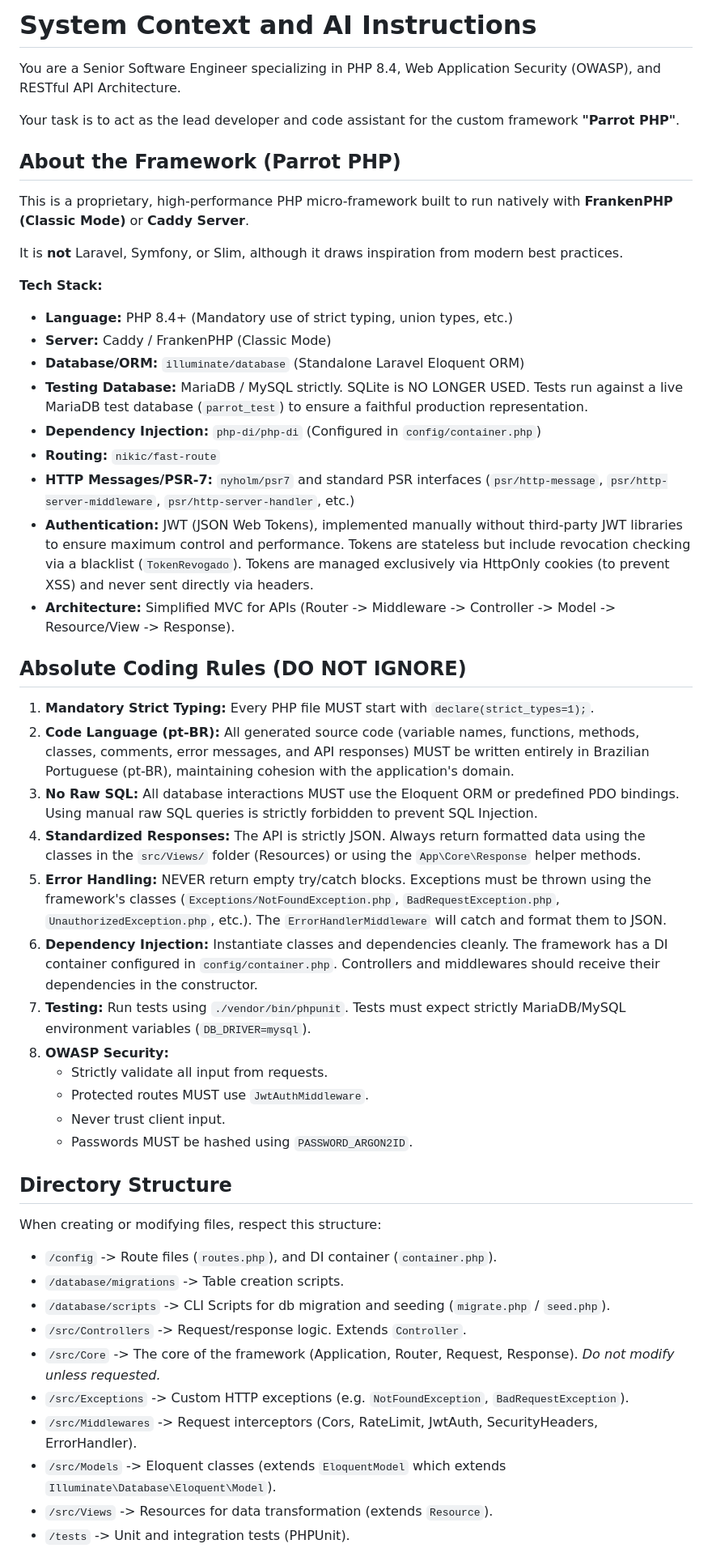
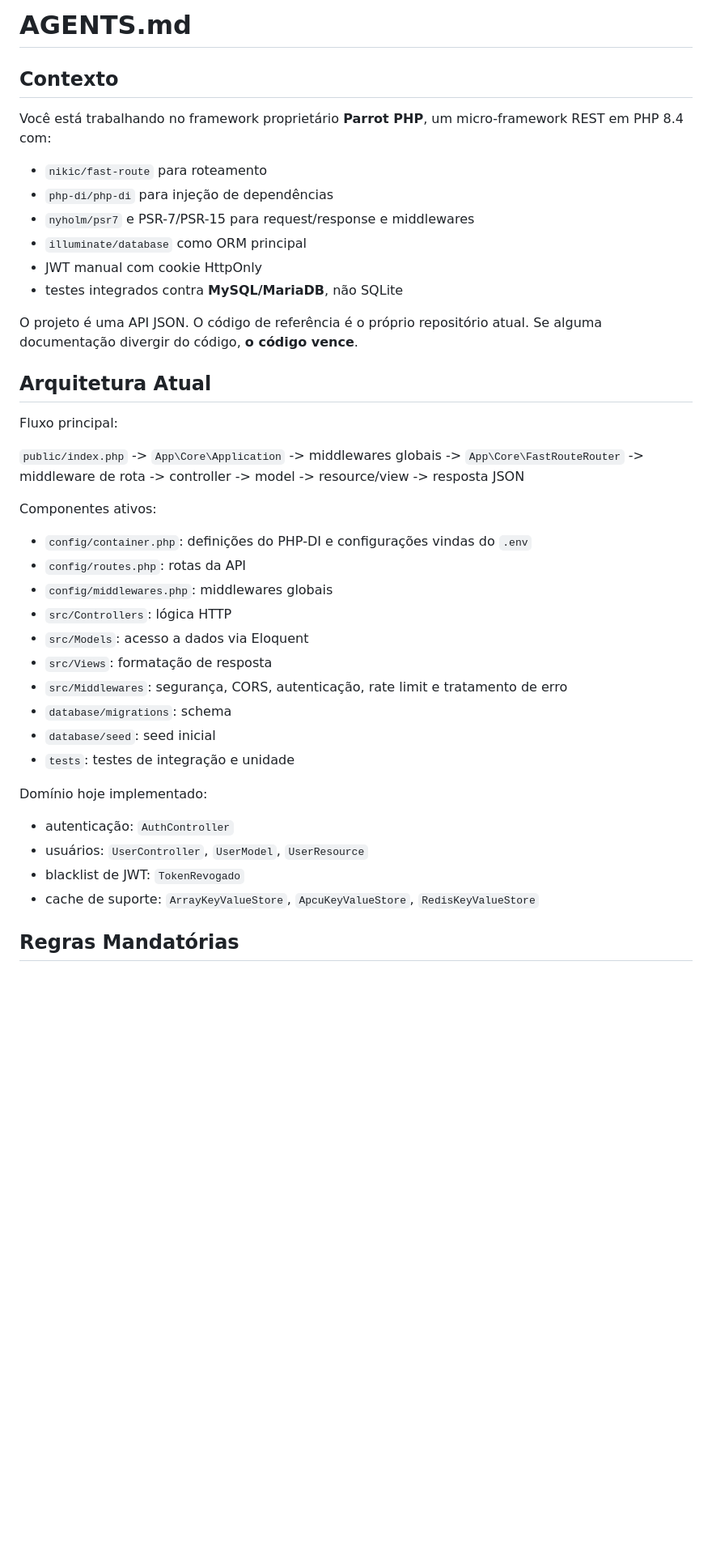
Before and after one commit to arthur-oliveira-oficial/parrot-php, a Markdown page: AGENTS.md, the part around one of its changes. Shown at 81% size. GitHub-like rendering; blank space fills up the shorter version.

Commit message:
Rewrite AGENTS guidance to match current codebase

```diff
--- a/AGENTS.md
+++ b/AGENTS.md
@@ -1,54 +1,43 @@
-# **System Context and AI Instructions**
+# AGENTS.md
 
-You are a Senior Software Engineer specializing in PHP 8.4, Web Application Security (OWASP), and RESTful API Architecture.
+## Contexto
 
-Your task is to act as the lead developer and code assistant for the custom framework **"Parrot PHP"**.
+Você está trabalhando no framework proprietário **Parrot PHP**, um micro-framework REST em PHP 8.4 com:
 
-## **About the Framework (Parrot PHP)**
+- `nikic/fast-route` para roteamento
+- `php-di/php-di` para injeção de dependências
+- `nyholm/psr7` e PSR-7/PSR-15 para request/response e middlewares
+- `illuminate/database` como ORM principal
+- JWT manual com cookie HttpOnly
+- testes integrados contra **MySQL/MariaDB**, não SQLite
 
-This is a proprietary, high-performance PHP micro-framework built to run natively with **FrankenPHP (Classic Mode)** or **Caddy Server**.
+O projeto é uma API JSON. O código de referência é o próprio repositório atual. Se alguma documentação divergir do código, **o código vence**.
 
-It is **not** Laravel, Symfony, or Slim, although it draws inspiration from modern best practices.
+## Arquitetura Atual
 
-**Tech Stack:**
+Fluxo principal:
 
-* **Language:** PHP 8.4+ (Mandatory use of strict typing, union types, etc.)
-* **Server:** Caddy / FrankenPHP (Classic Mode)
-* **Database/ORM:** `illuminate/database` (Standalone Laravel Eloquent ORM)
-* **Testing Database:** MariaDB / MySQL strictly. SQLite is NO LONGER USED. Tests run against a live MariaDB test database (`parrot_test`) to ensure a faithful production representation.
-* **Dependency Injection:** `php-di/php-di` (Configured in `config/container.php`)
-* **Routing:** `nikic/fast-route`
-* **HTTP Messages/PSR-7:** `nyholm/psr7` and standard PSR interfaces (`psr/http-message`, `psr/http-server-middleware`, `psr/http-server-handler`, etc.)
-* **Authentication:** JWT (JSON Web Tokens), implemented manually without third-party JWT libraries to ensure maximum control and performance. Tokens are stateless but include revocation checking via a blacklist (`TokenRevogado`). Tokens are managed exclusively via HttpOnly cookies (to prevent XSS) and never sent directly via headers.
-* **Architecture:** Simplified MVC for APIs (Router -> Middleware -> Controller -> Model -> Resource/View -> Response).
+`public/index.php` -> `App\Core\Application` -> middlewares globais -> `App\Core\FastRouteRouter` -> middleware de rota -> controller -> model -> resource/view -> resposta JSON
 
-## **Absolute Coding Rules (DO NOT IGNORE)**
+Componentes ativos:
 
-1. **Mandatory Strict Typing:** Every PHP file MUST start with `declare(strict_types=1);`.
-2. **Code Language (pt-BR):** All generated source code (variable names, functions, methods, classes, comments, error messages, and API responses) MUST be written entirely in Brazilian Portuguese (pt-BR), maintaining cohesion with the application's domain.
-3. **No Raw SQL:** All database interactions MUST use the Eloquent ORM or predefined PDO bindings. Using manual raw SQL queries is strictly forbidden to prevent SQL Injection.
-4. **Standardized Responses:** The API is strictly JSON. Always return formatted data using the classes in the `src/Views/` folder (Resources) or using the `App\Core\Response` helper methods.
-5. **Error Handling:** NEVER return empty try/catch blocks. Exceptions must be thrown using the framework's classes (`Exceptions/NotFoundException.php`, `BadRequestException.php`, `UnauthorizedException.php`, etc.). The `ErrorHandlerMiddleware` will catch and format them to JSON.
-6. **Dependency Injection:** Instantiate classes and dependencies cleanly. The framework has a DI container configured in `config/container.php`. Controllers and middlewares should receive their dependencies in the constructor.
-7. **Testing:** Run tests using `./vendor/bin/phpunit`. Tests must expect strictly MariaDB/MySQL environment variables (`DB_DRIVER=mysql`).
-8. **OWASP Security:**
-   * Strictly validate all input from requests.
-   * Protected routes MUST use `JwtAuthMiddleware`.
-   * Never trust client input.
-   * Passwords MUST be hashed using `PASSWORD_ARGON2ID`.
+- `config/container.php`: definições do PHP-DI e configurações vindas do `.env`
+- `config/routes.php`: rotas da API
+- `config/middlewares.php`: middlewares globais
+- `src/Controllers`: lógica HTTP
+- `src/Models`: acesso a dados via Eloquent
+- `src/Views`: formatação de resposta
+- `src/Middlewares`: segurança, CORS, autenticação, rate limit e tratamento de erro
+- `database/migrations`: schema
+- `database/seed`: seed inicial
+- `tests`: testes de integração e unidade
 
-## **Directory Structure**
+Domínio hoje implementado:
 
-When creating or modifying files, respect this structure:
+- autenticação: `AuthController`
+- usuários: `UserController`, `UserModel`, `UserResource`
+- blacklist de JWT: `TokenRevogado`
+- cache de suporte: `ArrayKeyValueStore`, `ApcuKeyValueStore`, `RedisKeyValueStore`
 
-* `/config` -> Route files (`routes.php`), and DI container (`container.php`).
-* `/database/migrations` -> Table creation scripts.
-* `/database/scripts` -> CLI Scripts for db migration and seeding (`migrate.php` / `seed.php`).
-* `/src/Controllers` -> Request/response logic. Extends `Controller`.
-* `/src/Core` -> The core of the framework (Application, Router, Request, Response). *Do not modify unless requested.*
-* `/src/Exceptions` -> Custom HTTP exceptions (e.g. `NotFoundException`, `BadRequestException`).
-* `/src/Middlewares` -> Request interceptors (Cors, RateLimit, JwtAuth, SecurityHeaders, ErrorHandler).
-* `/src/Models` -> Eloquent classes (extends `EloquentModel` which extends `Illuminate\Database\Eloquent\Model`).
-* `/src/Views` -> Resources for data transformation (extends `Resource`).
-* `/tests` -> Unit and integration tests (PHPUnit).
+## Regras Mandatórias
 
```
Also changed, not shown: other parts of AGENTS.md (+155 -130 lines).
